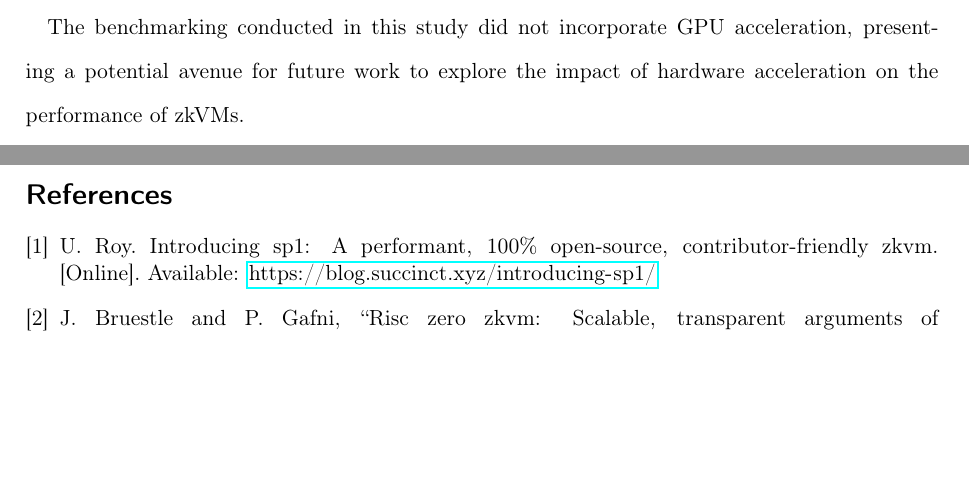
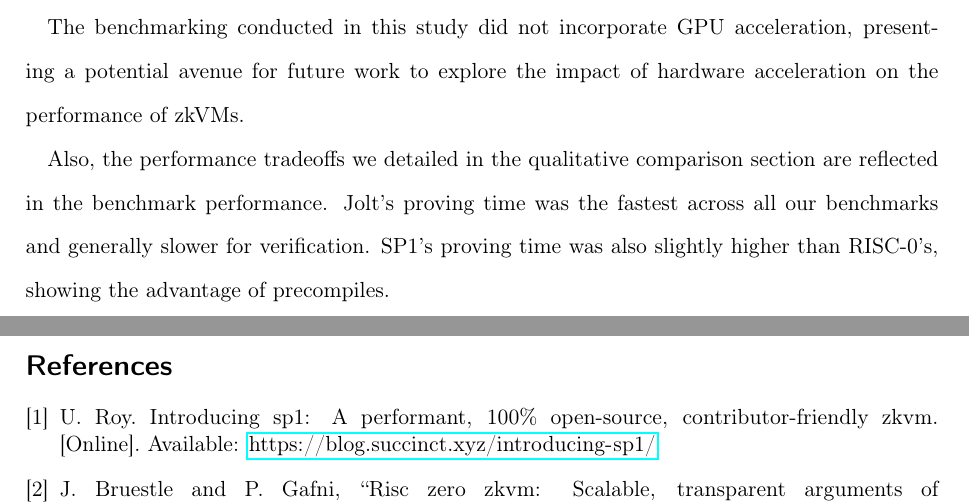
Before and after one commit to larry-lime/zk-benchmark2, a LaTeX paper (research-paper/capstone/Capstone_Report_Template.tex): two parts of pages 16 and 17 of 17, joined at a grey line, cut so that both start at the same text, the shorter picture padded with empty space. Compiled offline with pdfLaTeX.

Commit message:
formatting

```diff
--- a/research-paper/capstone/Capstone_Report_Template.tex
+++ b/research-paper/capstone/Capstone_Report_Template.tex
@@ -298,6 +298,8 @@ Our paper\cite{zkbenchmark} provides a quantative and qualitative analysis on th
 
 The benchmarking conducted in this study did not incorporate GPU acceleration, presenting a potential avenue for future work to explore the impact of hardware acceleration on the performance of zkVMs.
 
+Also, the performance tradeoffs we detailed in the qualitative comparison section are reflected in the benchmark performance. Jolt's proving time was the fastest across all our benchmarks and generally slower for verification. SP1's proving time was also slightly higher than RISC-0's, showing the advantage of precompiles.
+
 \newpage
 \singlespacing
 \bibliographystyle{IEEEtran}
```
Lines whose indentation alone changed are shown as unchanged.
